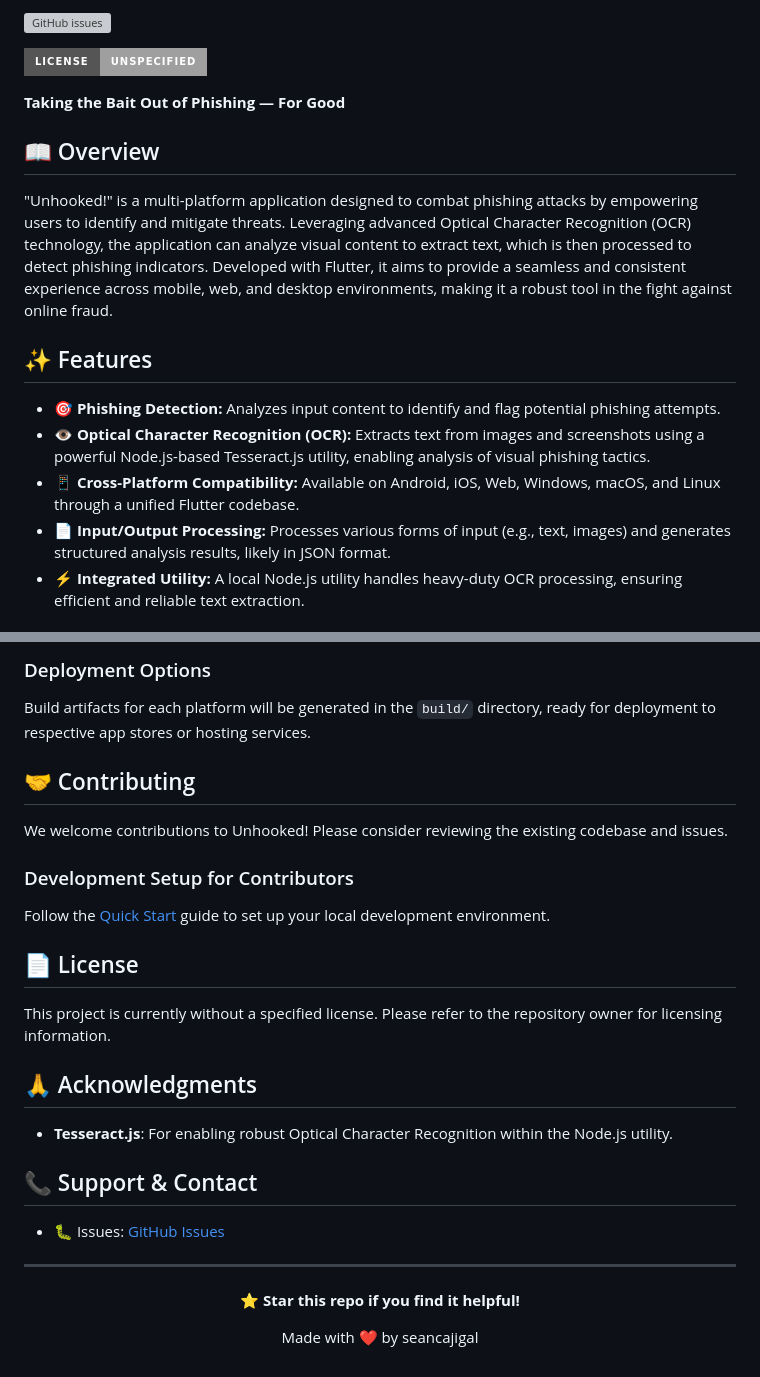
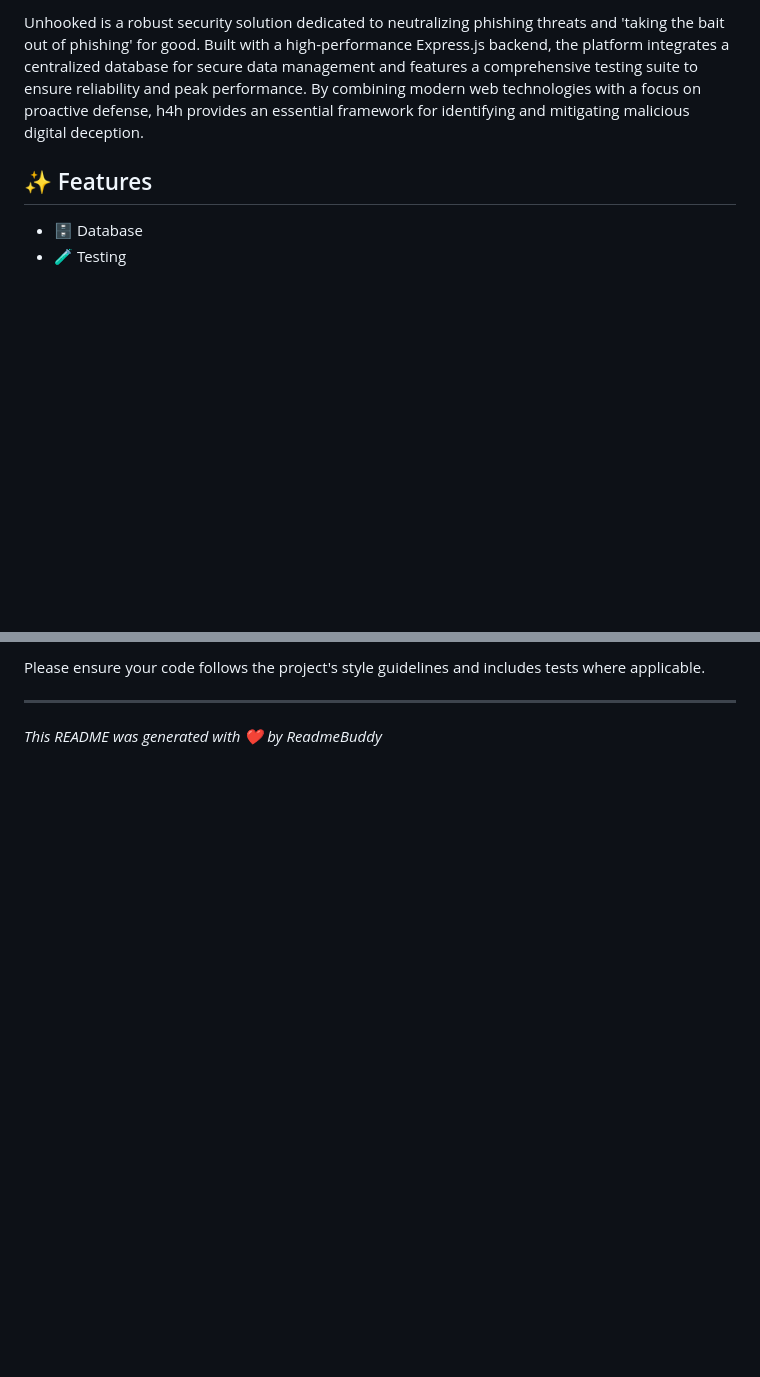
Before and after one commit to seancajigal/h4h, a Markdown page: README.md, 2 parts joined by grey strips. Drawn GitHub-style; badges without logos; blank space fills up the shorter version; grey boxes are pictures that could not be loaded.

```diff
--- a/README.md
+++ b/README.md
@@ -6,21 +5,8 @@
 
-[![GitHub issues](https://img.shields.io/github/issues/seancajigal/h4h?style=for-the-badge)](https://github.com/seancajigal/h4h/issues)
-
-[![License](https://img.shields.io/badge/License-Unspecified-lightgrey?style=for-the-badge)](LICENSE) <!-- TODO: Add actual license -->
-
-**Taking the Bait Out of Phishing — For Good**
-
-</div>
-
-## 📖 Overview
-
-"Unhooked!" is a multi-platform application designed to combat phishing attacks by empowering users to identify and mitigate threats. Leveraging advanced Optical Character Recognition (OCR) technology, the application can analyze visual content to extract text, which is then processed to detect phishing indicators. Developed with Flutter, it aims to provide a seamless and consistent experience across mobile, web, and desktop environments, making it a robust tool in the fight against online fraud.
+Unhooked is a robust security solution dedicated to neutralizing phishing threats and 'taking the bait out of phishing' for good. Built with a high-performance Express.js backend, the platform integrates a centralized database for secure data management and features a comprehensive testing suite to ensure reliability and peak performance. By combining modern web technologies with a focus on proactive defense, h4h provides an essential framework for identifying and mitigating malicious digital deception.
 
 ## ✨ Features
 
--   🎯 **Phishing Detection:** Analyzes input content to identify and flag potential phishing attempts.
--   👁️ **Optical Character Recognition (OCR):** Extracts text from images and screenshots using a powerful Node.js-based Tesseract.js utility, enabling analysis of visual phishing tactics.
--   📱 **Cross-Platform Compatibility:** Available on Android, iOS, Web, Windows, macOS, and Linux through a unified Flutter codebase.
--   📄 **Input/Output Processing:** Processes various forms of input (e.g., text, images) and generates structured analysis results, likely in JSON format.
--   ⚡ **Integrated Utility:** A local Node.js utility handles heavy-duty OCR processing, ensuring efficient and reliable text extraction.
+- 🗄️ Database
+- 🧪 Testing
 
@@ -196,31 +159,4 @@ flutter build linux
-### Deployment Options
-Build artifacts for each platform will be generated in the `build/` directory, ready for deployment to respective app stores or hosting services.
-
-## 🤝 Contributing
-
-We welcome contributions to Unhooked! Please consider reviewing the existing codebase and issues.
-
-### Development Setup for Contributors
-Follow the [Quick Start](#🚀-quick-start) guide to set up your local development environment.
-
-## 📄 License
-
-This project is currently without a specified license. Please refer to the repository owner for licensing information.
-
-## 🙏 Acknowledgments
-
--   **Tesseract.js**: For enabling robust Optical Character Recognition within the Node.js utility.
-
-## 📞 Support & Contact
-
--   🐛 Issues: [GitHub Issues](https://github.com/seancajigal/h4h/issues)
+Please ensure your code follows the project's style guidelines and includes tests where applicable.
 
 ---
-
-<div align="center">
-
-**⭐ Star this repo if you find it helpful!**
-
-Made with ❤️ by seancajigal
-
-</div>
+*This README was generated with ❤️ by ReadmeBuddy*
```
Also changed, not shown: other parts of README.md (+130 -154 lines).
